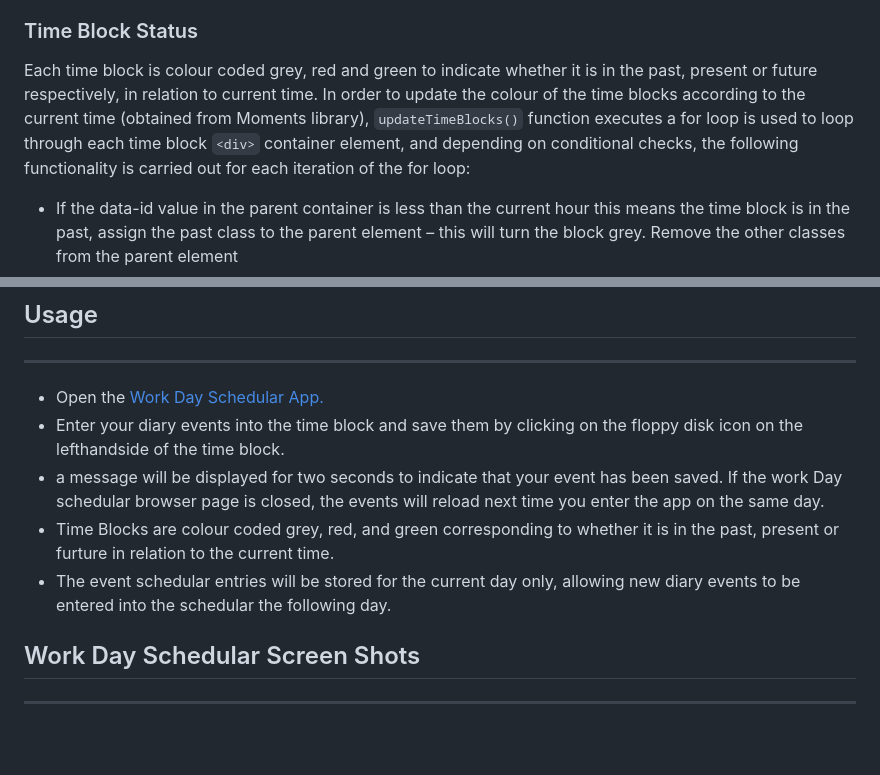
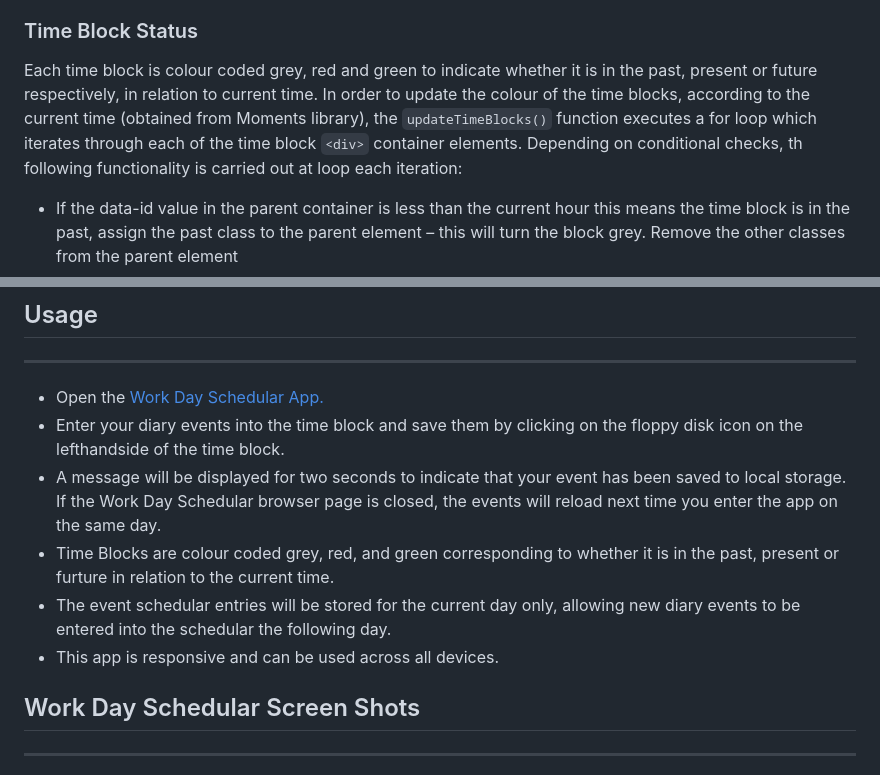
Before and after one commit to Beanalini/funkyMonkeyTime, a Markdown page: README.md, 2 parts joined by grey strips. GitHub-like rendering; blank space fills up the shorter version.

```diff
--- a/README.md
+++ b/README.md
@@ -102,7 +102,8 @@ The `renderDiaryEntries()` function displays the text entered and saved by the u
 
 ### Time Block Status
 
-Each time block is colour coded grey, red and green to indicate whether it is in the past, present or future respectively, in relation to current time.  In order to update the colour of the time blocks according to the current time (obtained from Moments library), `updateTimeBlocks()` function executes a for loop is used to loop through each  time block `<div>` container element, and depending on conditional checks, the following functionality is carried out for each iteration of the for loop:
+Each time block is colour coded grey, red and green to indicate whether it is in the past, present or future respectively, in relation to current time.  In order to update the colour of the time blocks, according to the current time (obtained from Moments library), the `updateTimeBlocks()` function executes a for loop which iterates through each of the time block `<div>` container elements. Depending on conditional checks, th following functionality is carried out at loop each iteration:
+
 - If the data-id value in the parent container is less than the current hour this means the time block is in the past, assign the past class to the parent element – this will turn the block grey.  Remove the other classes from the parent element
 - If the data-id value in the parent container equal to the current hour this means the time block is current, assign the present class to the parent element – this will turn the block red.  Remove the other classes from the parent element.
 
@@ -116,9 +117,10 @@ In order to ensure that the colour of the time blocks changes according to the c
 ---
 - Open the <a href="https://beanalini.github.io/funkyMonkeyTime/">Work Day Schedular App.</a>
 - Enter your diary events into the time block and save them by clicking on the floppy disk icon on the lefthandside of the time block.
-- a message will be displayed for two seconds to indicate that your event has been saved.  If  the work Day schedular browser page is closed, the events will reload next time you enter the app on the same day.
+- A message will be displayed for two seconds to indicate that your event has been saved to local storage.  If  the Work Day Schedular browser page is closed, the events will reload next time you enter the app on the same day.
 - Time Blocks are colour coded grey, red, and green corresponding to whether it is in the past, present or furture in relation to the current time.
 - The event schedular entries will be stored for the current day only, allowing new diary events to be entered into the schedular the following day.
+- This app is responsive and can be used across all devices.
 
 
 ##  Work Day Schedular Screen Shots
```
Also changed, not shown: other parts of README.md (+12 -12 lines), assets/images/planner-page.png, assets/images/planner_page.png (deleted).
